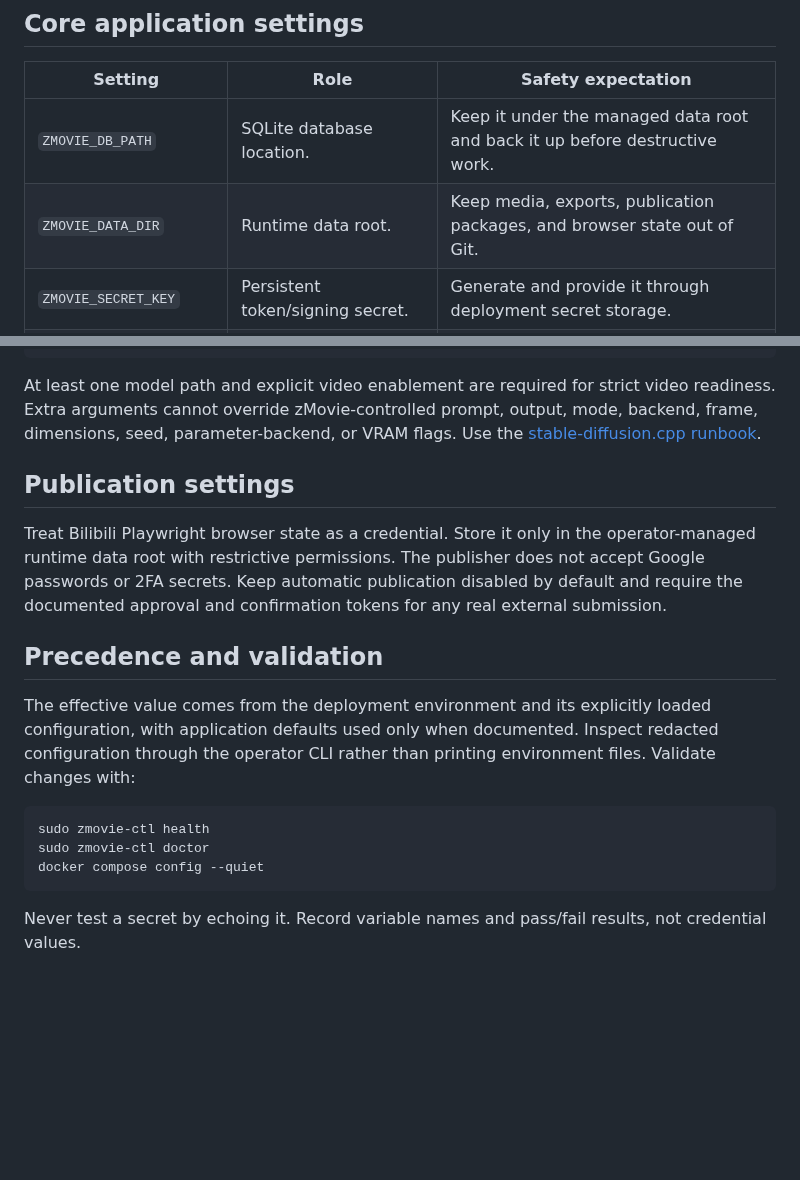
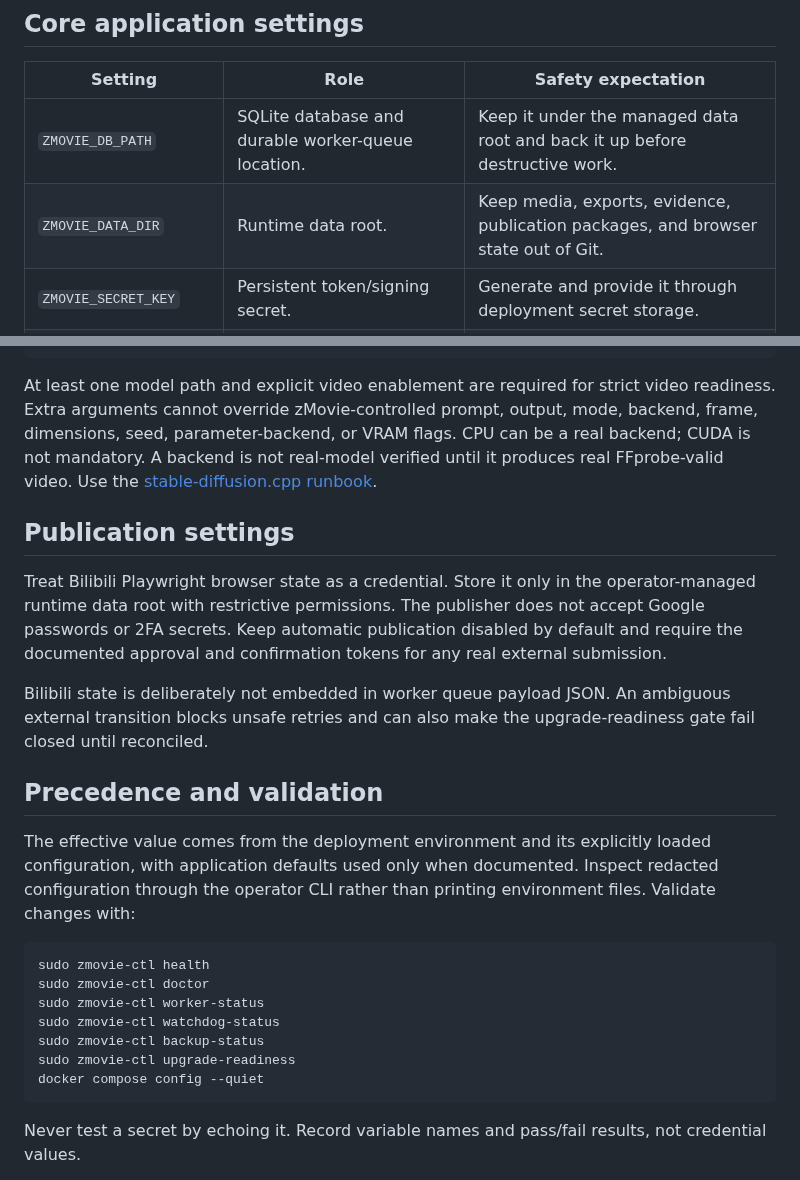
Before and after one commit to cvsz/zmovie, a Markdown page: docs/CONFIGURATION.md, 2 parts joined by grey strips. Rendered like a GitHub page; blank space fills up the shorter version.

````diff
--- a/docs/CONFIGURATION.md
+++ b/docs/CONFIGURATION.md
@@ -8,8 +8,8 @@ variables and safe defaults; it never contains their values.
 
 | Setting | Role | Safety expectation |
 | --- | --- | --- |
-| `ZMOVIE_DB_PATH` | SQLite database location. | Keep it under the managed data root and back it up before destructive work. |
-| `ZMOVIE_DATA_DIR` | Runtime data root. | Keep media, exports, publication packages, and browser state out of Git. |
+| `ZMOVIE_DB_PATH` | SQLite database and durable worker-queue location. | Keep it under the managed data root and back it up before destructive work. |
+| `ZMOVIE_DATA_DIR` | Runtime data root. | Keep media, exports, evidence, publication packages, and browser state out of Git. |
 | `ZMOVIE_SECRET_KEY` | Persistent token/signing secret. | Generate and provide it through deployment secret storage. |
 | `ZMOVIE_AUTH_ENABLED` | Authentication policy switch. | Keep enabled for production exposure. |
 | `ZMOVIE_ENABLE_DOCS` | Explicit API documentation switch. | Leave disabled on public deployments. |
@@ -63,7 +91,9 @@ ZMOVIE_SDCPP_TIMEOUT
 At least one model path and explicit video enablement are required for strict
 video readiness. Extra arguments cannot override zMovie-controlled prompt,
 output, mode, backend, frame, dimensions, seed, parameter-backend, or VRAM
-flags. Use the [stable-diffusion.cpp runbook](SDCPP_LOCAL_RENDERER.md).
+flags. CPU can be a real backend; CUDA is not mandatory. A backend is not
+real-model verified until it produces real FFprobe-valid video. Use the
+[stable-diffusion.cpp runbook](SDCPP_LOCAL_RENDERER.md).
 
 ## Publication settings
 
@@ -72,6 +102,10 @@ operator-managed runtime data root with restrictive permissions. The publisher
 does not accept Google passwords or 2FA secrets. Keep automatic publication
 disabled by default and require the documented approval and confirmation tokens
 for any real external submission.
+
+Bilibili state is deliberately not embedded in worker queue payload JSON. An
+ambiguous external transition blocks unsafe retries and can also make the
+upgrade-readiness gate fail closed until reconciled.
 
 ## Precedence and validation
 
@@ -83,6 +117,10 @@ environment files. Validate changes with:
 ```bash
 sudo zmovie-ctl health
 sudo zmovie-ctl doctor
+sudo zmovie-ctl worker-status
+sudo zmovie-ctl watchdog-status
+sudo zmovie-ctl backup-status
+sudo zmovie-ctl upgrade-readiness
 docker compose config --quiet
 ```
 
````
Also changed, not shown: other parts of docs/CONFIGURATION.md (+28 -0 lines).
